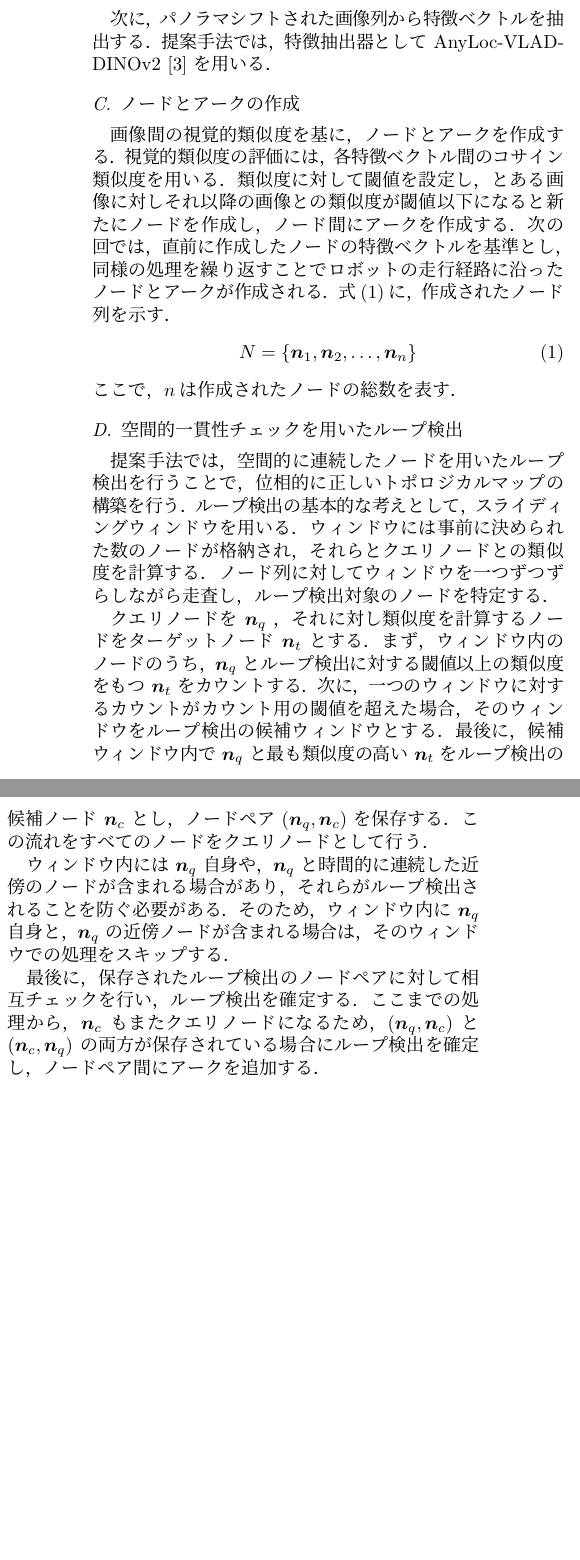
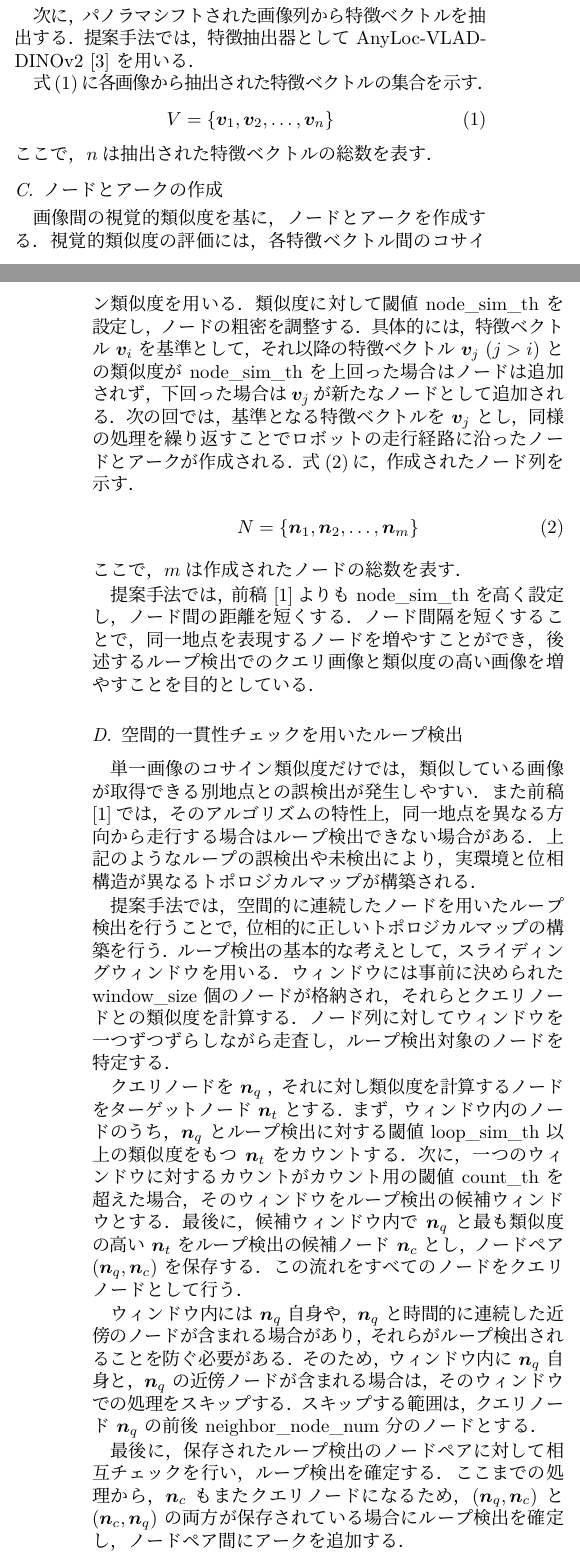
Before and after one commit to Tsukoshi-Hiroki/aim2026_peer_review_submission, a LaTeX paper (conference_101719.tex): two parts of the columns of page 2 of 4 before the commit and two parts of the columns of pages 2 and 3 of 5 after it, joined at a grey line, cut so that both start at the same text, the shorter picture padded with empty space. The pictures show the PDF file out/conference_101719.pdf that the author committed with the source.

Commit message:
3.4 節（III-D）まで査読投稿時の内容を移植

```diff
--- a/conference_101719.tex
+++ b/conference_101719.tex
@@ -138,16 +142,23 @@ Topological Map, Visual Place Recognition, Panoramic Image
 
 \begin{figure*}[t]
   \centering
-  \includegraphics[width=\linewidth]{fig/pipeline_and_concept.pdf} \vspace*{-8mm}
+  \includegraphics[width=\linewidth]{fig/pipeline_and_concept.pdf} \vspace*{-5mm}
   \caption{提案手法のパイプラインと概念図}
   \label{fig:pipeline_and_concept}
 \end{figure*}
 
 \begin{figure*}[t]
   \centering
-  \includegraphics[width=\linewidth]{fig/panorama_shift_concept.pdf} \vspace*{-8mm}
+  \includegraphics[width=\linewidth]{fig/panorama_shift_concept.pdf} \vspace*{-5mm}
   \caption{パノラマシフトの概念図}
   \label{fig:panorama_shift_concept}
+\end{figure*}
+
+\begin{figure*}[t]
+  \centering
+  \includegraphics[width=\linewidth]{fig/sliding_window_concept.pdf} \vspace*{-5mm}
+  \caption{空間的一貫性チェックの概念図}
+  \label{fig:sliding_window_concept}
 \end{figure*}
 
 \subsection{概要}\label{AA}
@@ -171,30 +182,40 @@ Topological Map, Visual Place Recognition, Panoramic Image
 次に，パノラマシフトされた画像列から特徴ベクトルを抽出する．
 提案手法では，特徴抽出器として AnyLoc-VLAD-DINOv2\cite{ref:AnyLoc} を用いる．
 
+式\eqref{eq:feature_vectors}に各画像から抽出された特徴ベクトルの集合を示す．
+\begin{align}
+  V = \{\bm{v}_1, \bm{v}_2, \ldots, \bm{v}_n\}
+  \label{eq:feature_vectors}
+\end{align}
+ここで，$n$は抽出された特徴ベクトルの総数を表す．
+
 \subsection{ノードとアークの作成}
 
 % 提案手法では，前稿\cite{ref:robosym_ogiwara}と同様に視覚的類似度を基にノードとアークを作成する．
 画像間の視覚的類似度を基に，ノードとアークを作成する．
 % 類似度を用いて作成するノードを選定することで，画像間の視覚的変化が少ない場合にはノードが作成されず，ロボットが停止している場合や，視覚的に単調な環境を走行している場合にノードが過剰に作成されることを防ぐ．
 視覚的類似度の評価には，各特徴ベクトル間のコサイン類似度を用いる．
-類似度に対して閾値を設定し，とある画像に対しそれ以降の画像との類似度が閾値以下になると新たにノードを作成し，ノード間にアークを作成する．
-次の回では，直前に作成したノードの特徴ベクトルを基準とし，同様の処理を繰り返すことでロボットの走行経路に沿ったノードとアークが作成される．
+% 類似度に対して閾値を設定し，とある画像に対しそれ以降の画像との類似度が閾値以下になると新たにノードを作成し，ノード間にアークを作成する．
+% 次の回では，直前に作成したノードの特徴ベクトルを基準とし，同様の処理を繰り返すことでロボットの走行経路に沿ったノードとアークが作成される．
+類似度に対して閾値 \text{node\_sim\_th} を設定し，ノードの粗密を調整する．
+具体的には，特徴ベクトル $\bm{v}_i$ を基準として，それ以降の特徴ベクトル $\bm{v}_j$ ($j>i$) との類似度が \text{node\_sim\_th} を上回った場合はノードは追加されず，下回った場合は$\bm{v}_j$が新たなノードとして追加される．
+次の回では，基準となる特徴ベクトルを $\bm{v}_j$ とし，同様の処理を繰り返すことでロボットの走行経路に沿ったノードとアークが作成される．
 % 次の回では，基準となる特徴ベクトルを $\bm{v}_j$ とし，同様の処理を繰り返すことでロボットの走行経路に沿ったノードとアークが作成される．
 式\eqref{eq:nodes}に，作成されたノード列を示す．
 \begin{align}
-  N = \{\bm{n}_1, \bm{n}_2, \ldots, \bm{n}_n\}
+  N = \{\bm{n}_1, \bm{n}_2, \ldots, \bm{n}_m\}
   \label{eq:nodes}
 \end{align}
-ここで，$n$は作成されたノードの総数を表す．
+ここで，$m$は作成されたノードの総数を表す．
 
-% 提案手法では，前稿\cite{ref:robosym_ogiwara}よりも $node\_sim\_th$ を高く設定し，ノード間の距離を短くする．
-% ノード間隔を短くすることで，同一地点を表現するノードを増やすことができ，後述するループ検出でのクエリ画像と類似度の高い画像を増やすことを目的としている．
+提案手法では，前稿\cite{ref:robosym_ogiwara}よりも \text{node\_sim\_th} を高く設定し，ノード間の距離を短くする．
+ノード間隔を短くすることで，同一地点を表現するノードを増やすことができ，後述するループ検出でのクエリ画像と類似度の高い画像を増やすことを目的としている．
 
 \subsection{空間的一貫性チェックを用いたループ検出}
 
-% 単一画像のコサイン類似度だけでは，類似している画像が取得できる別地点との誤検出が発生しやすい．
-% また前稿\cite{ref:robosym_ogiwara}では，そのアルゴリズムの特性上，同一地点を異なる方向から走行する場合はループ検出できない場合がある．
-% 上記のようなループの誤検出や未検出により，実環境と位相構造が異なるトポロジカルマップが構築される．
+単一画像のコサイン類似度だけでは，類似している画像が取得できる別地点との誤検出が発生しやすい．
+また前稿\cite{ref:robosym_ogiwara}では，そのアルゴリズムの特性上，同一地点を異なる方向から走行する場合はループ検出できない場合がある．
+上記のようなループの誤検出や未検出により，実環境と位相構造が異なるトポロジカルマップが構築される．
 
 提案手法では，空間的に連続したノードを用いたループ検出を行うことで，位相的に正しいトポロジカルマップの構築を行う．
 ループ検出の基本的な考えとして，スライディングウィンドウを用いる．
@@ -210,14 +231,14 @@ Topological Map, Visual Place Recognition, Panoramic Image
 % 以降，$\bm{n}_q$ と類似度を比較する対象のノードをターゲットノード $\bm{n}_t$ と表記する．
 % クエリノード $\bm{n}_q$ に対して類似度を計算するノードをターゲットノード $\bm{n}_t$ とする．
 クエリノードを $\bm{n}_q$ ，それに対し類似度を計算するノードをターゲットノード $\bm{n}_t$ とする．
-まず，ウィンドウ内のノードのうち，$\bm{n}_q$ とループ検出に対する閾値以上の類似度をもつ $\bm{n}_t$ をカウントする．
-次に，一つのウィンドウに対するカウントがカウント用の閾値を超えた場合，そのウィンドウをループ検出の候補ウィンドウとする．
+まず，ウィンドウ内のノードのうち，$\bm{n}_q$ とループ検出に対する閾値 \text{loop\_sim\_th} 以上の類似度をもつ $\bm{n}_t$ をカウントする．
+次に，一つのウィンドウに対するカウントがカウント用の閾値 \text{count\_th} を超えた場合，そのウィンドウをループ検出の候補ウィンドウとする．
 最後に，候補ウィンドウ内で $\bm{n}_q$ と最も類似度の高い $\bm{n}_t$ をループ検出の候補ノード $\bm{n}_c$ とし，ノードペア $(\bm{n}_q, \bm{n}_c)$ を保存する．
 この流れをすべてのノードをクエリノードとして行う．
 
 ウィンドウ内には $\bm{n}_q$ 自身や，$\bm{n}_q$ と時間的に連続した近傍のノードが含まれる場合があり，それらがループ検出されることを防ぐ必要がある．
 そのため，ウィンドウ内に $\bm{n}_q$ 自身と，$\bm{n}_q$ の近傍ノードが含まれる場合は，そのウィンドウでの処理をスキップする．
-% スキップする範囲は，クエリノード $\bm{n}_q$ の前後 $neighbor\_node\_num$ 分のノードとする．
+スキップする範囲は，クエリノード $\bm{n}_q$ の前後 \text{neighbor\_node\_num} 分のノードとする．
 % 以下にここまでの処理で用いるパラメータを示す．
 % \begin{itemize}
 %   \item $loop\_sim\_th$ : クエリノードとターゲットノードのループ検出に対する類似度の閾値
```
Also changed, not shown: out/conference_101719.pdf, conference_101719.tex (22 more changed lines), 5 other files.
